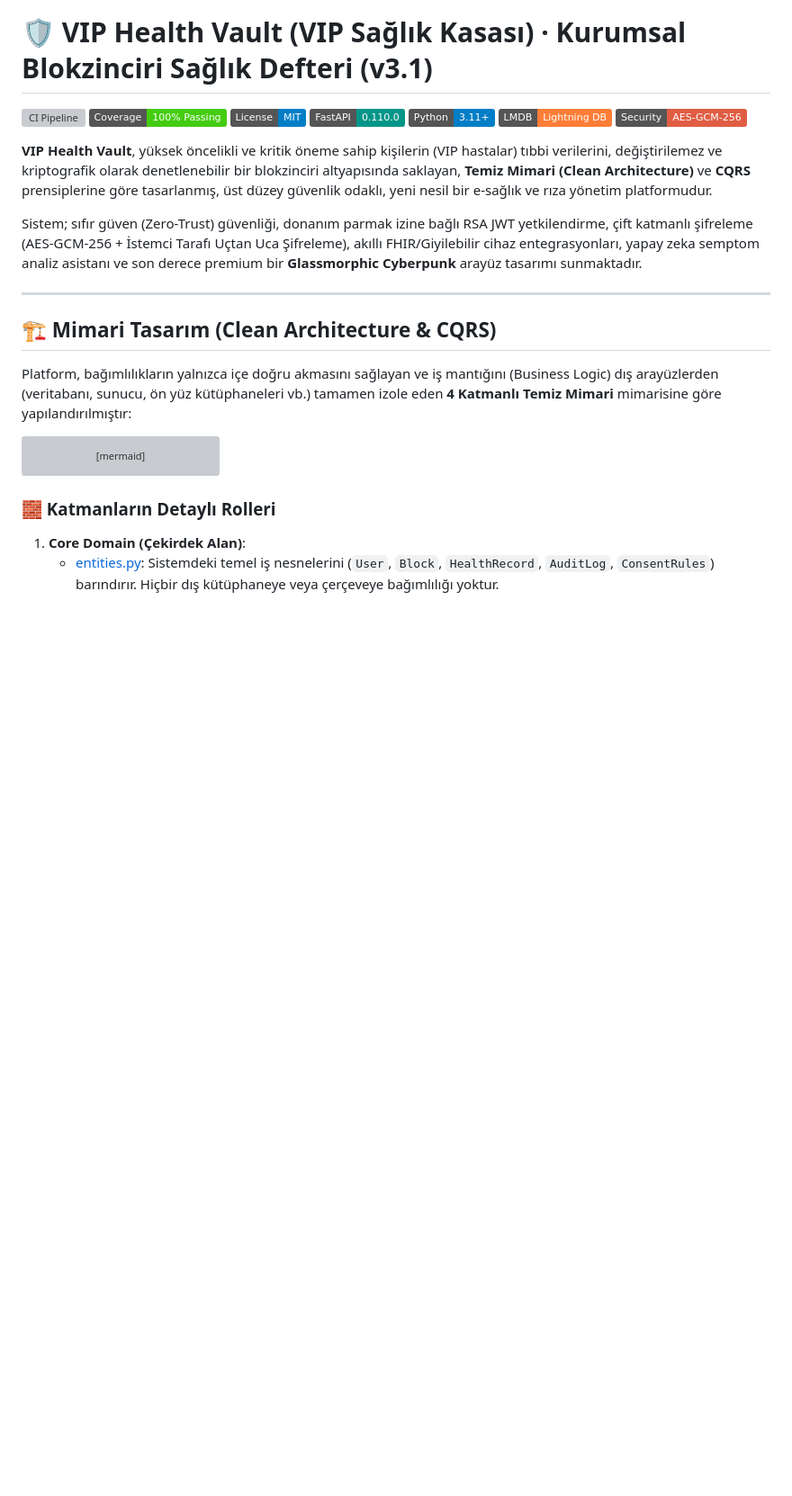
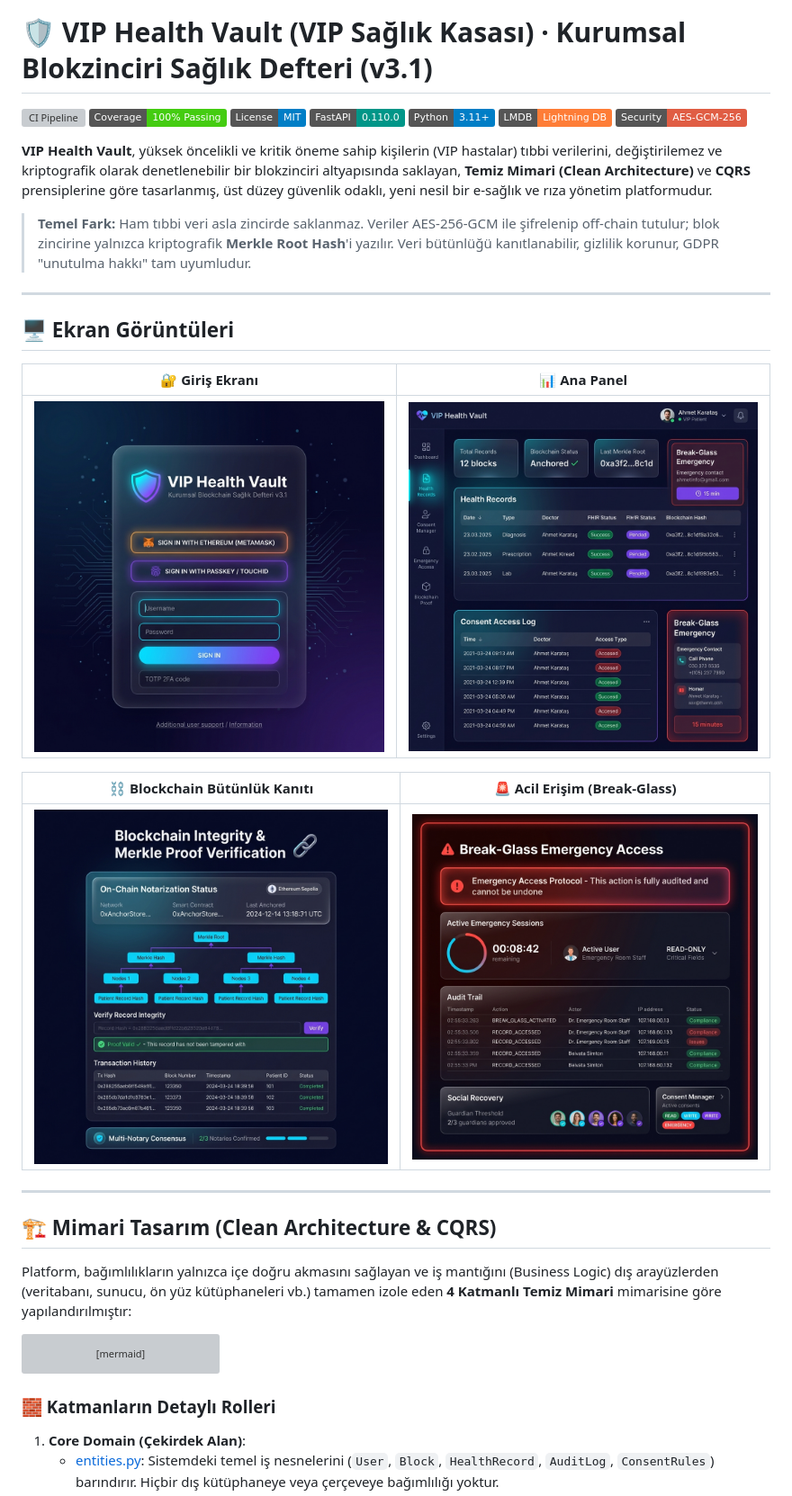
Before and after one commit to calsgnkadir/health-blockchain, a Markdown page: README.md, the part around the change printed below. Shown: that part at 90% size. GitHub-like rendering; pictures changed too: docs/screenshots/01_login.png (added), docs/screenshots/02_dashboard.png (added), docs/screenshots/03_blockchain_proof.png (added); badges without logos; blank space fills up the shorter version; grey boxes are pictures that could not be loaded.

```diff
--- a/README.md
+++ b/README.md
@@ -10,9 +10,23 @@
 
 **VIP Health Vault**, yüksek öncelikli ve kritik öneme sahip kişilerin (VIP hastalar) tıbbi verilerini, değiştirilemez ve kriptografik olarak denetlenebilir bir blokzinciri altyapısında saklayan, **Temiz Mimari (Clean Architecture)** ve **CQRS** prensiplerine göre tasarlanmış, üst düzey güvenlik odaklı, yeni nesil bir e-sağlık ve rıza yönetim platformudur.
 
-Sistem; sıfır güven (Zero-Trust) güvenliği, donanım parmak izine bağlı RSA JWT yetkilendirme, çift katmanlı şifreleme (AES-GCM-256 + İstemci Tarafı Uçtan Uca Şifreleme), akıllı FHIR/Giyilebilir cihaz entegrasyonları, yapay zeka semptom analiz asistanı ve son derece premium bir **Glassmorphic Cyberpunk** arayüz tasarımı sunmaktadır.
+> **Temel Fark:** Ham tıbbi veri asla zincirde saklanmaz. Veriler AES-256-GCM ile şifrelenip off-chain tutulur; blok zincirine yalnızca kriptografik **Merkle Root Hash**'i yazılır. Veri bütünlüğü kanıtlanabilir, gizlilik korunur, GDPR "unutulma hakkı" tam uyumludur.
 
 ---
+
+## 🖥️ Ekran Görüntüleri
+
+| 🔐 Giriş Ekranı | 📊 Ana Panel |
+|---|---|
+| ![Login Screen](docs/screenshots/01_login.png) | ![Dashboard](docs/screenshots/02_dashboard.png) |
+
+| ⛓️ Blockchain Bütünlük Kanıtı | 🚨 Acil Erişim (Break-Glass) |
+|---|---|
+| ![Blockchain Proof](docs/screenshots/03_blockchain_proof.png) | ![Emergency Access](docs/screenshots/04_emergency_access.png) |
+
+---
+
+
 
 ## 🏗️ Mimari Tasarım (Clean Architecture & CQRS)
 
```
Also changed, not shown: other parts of README.md (+15 -0 lines), 2 other files.
